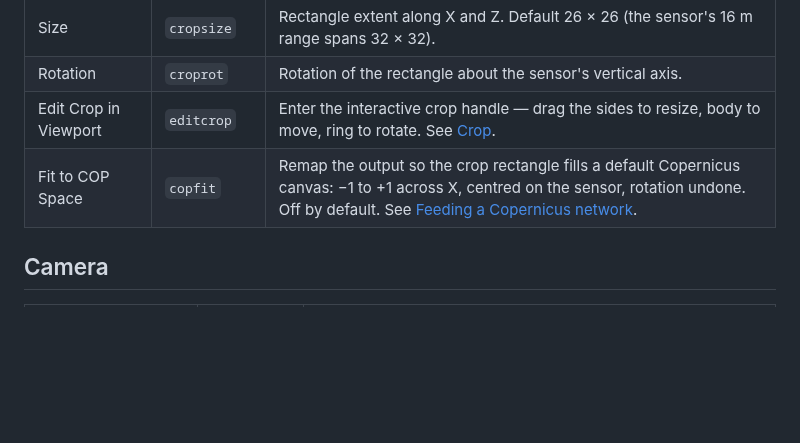
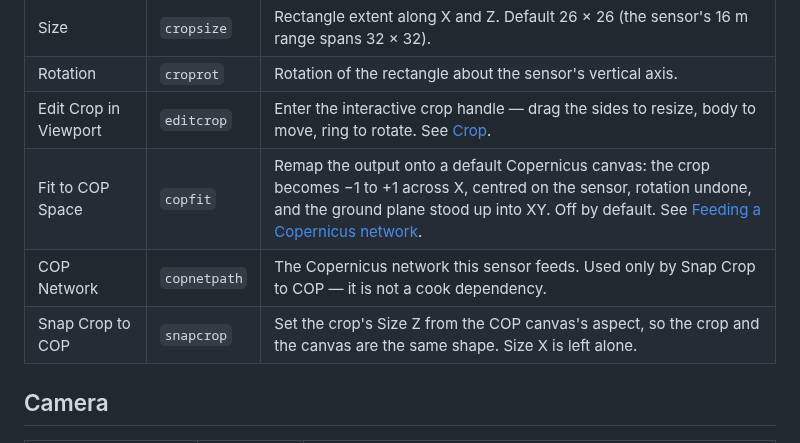
Before and after one commit to tonehammer/jvtools-docs, a Markdown page: rplidar-in/parameters.md, the part around the change. Rendered like a GitHub page; blank space fills up the shorter version.

```diff
--- a/rplidar-in/parameters.md
+++ b/rplidar-in/parameters.md
@@ -38,7 +38,9 @@ Every parameter on the RPLidar In node, grouped as it appears in the interface.
 | Size | `cropsize` | Rectangle extent along X and Z. Default 26 × 26 (the sensor's 16 m range spans 32 × 32). |
 | Rotation | `croprot` | Rotation of the rectangle about the sensor's vertical axis. |
 | Edit Crop in Viewport | `editcrop` | Enter the interactive crop handle — drag the sides to resize, body to move, ring to rotate. See [Crop](using.md#crop). |
-| Fit to COP Space | `copfit` | Remap the output so the crop rectangle fills a default Copernicus canvas: −1 to +1 across X, centred on the sensor, rotation undone. Off by default. See [Feeding a Copernicus network](using.md#feeding-a-copernicus-network). |
+| Fit to COP Space | `copfit` | Remap the output onto a default Copernicus canvas: the crop becomes −1 to +1 across X, centred on the sensor, rotation undone, and the ground plane stood up into XY. Off by default. See [Feeding a Copernicus network](using.md#feeding-a-copernicus-network). |
+| COP Network | `copnetpath` | The Copernicus network this sensor feeds. Used only by Snap Crop to COP — it is not a cook dependency. |
+| Snap Crop to COP | `snapcrop` | Set the crop's Size Z from the COP canvas's aspect, so the crop and the canvas are the same shape. Size X is left alone. |
 
 ## Camera
 
```
Also changed, not shown: rplidar-in/using.md (+16 -7 lines).
